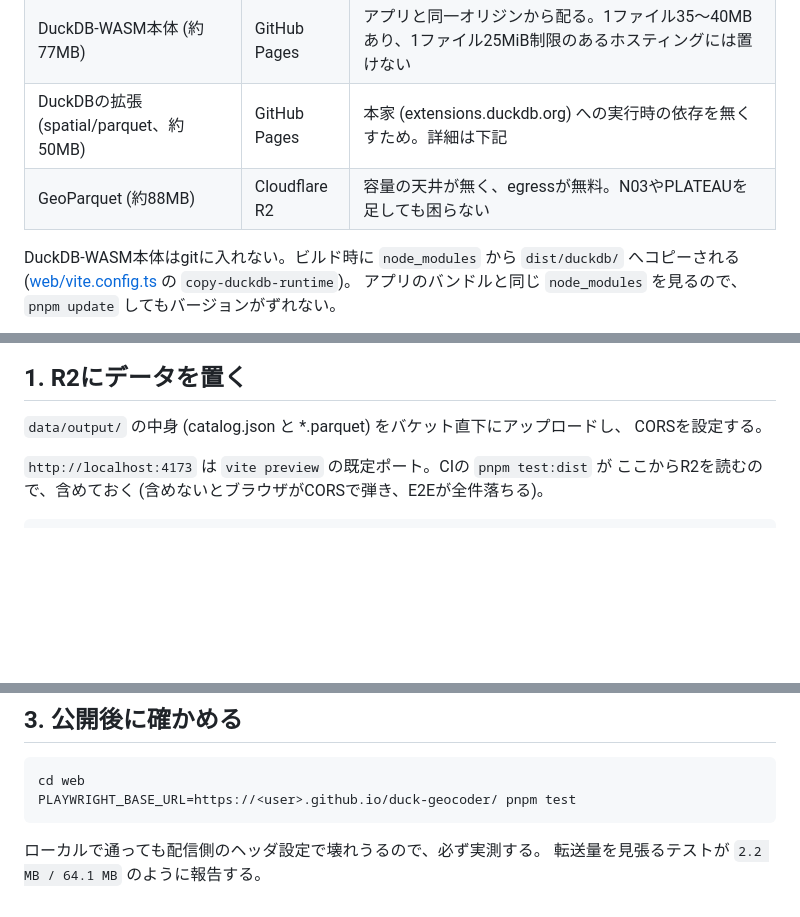
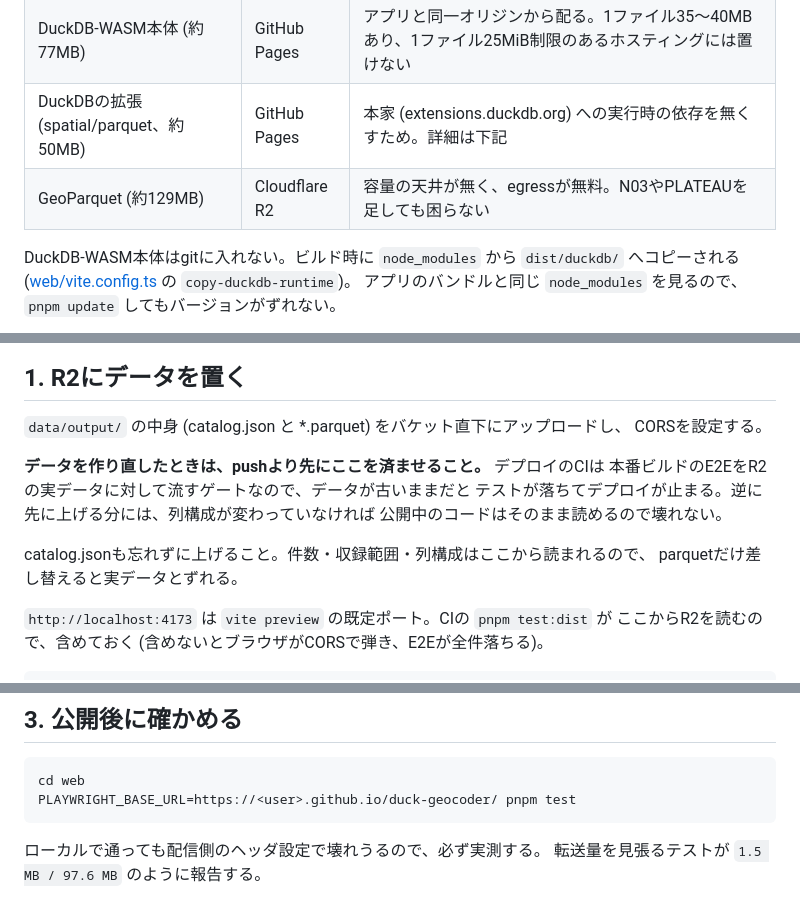
Before and after one commit to Strorkis/duck-geocoder, a Markdown page: docs/deploy.md, 3 parts joined by grey strips. GitHub-like rendering; blank space fills up the shorter version.

Commit message:
docs: データの差し替えはpushより先に行うことを書く
デプロイのCIは本番ビルドのE2EをR2の実データに対して流すゲートなので、
データが古いままpushするとテストが落ちてデプロイが止まる。順番の非対称性を
理由ごと残す。あわせて、海域を削って変わった数字を直す。

Co-Authored-By: Claude Opus 5 <noreply@anthropic.com>

````diff
--- a/docs/deploy.md
+++ b/docs/deploy.md
@@ -7,7 +7,7 @@
 | アプリ (約1.2MB) | GitHub Pages | — |
 | DuckDB-WASM本体 (約77MB) | GitHub Pages | アプリと同一オリジンから配る。1ファイル35〜40MBあり、1ファイル25MiB制限のあるホスティングには置けない |
 | DuckDBの拡張 (spatial/parquet、約50MB) | GitHub Pages | 本家 (extensions.duckdb.org) への実行時の依存を無くすため。詳細は下記 |
-| GeoParquet (約88MB) | Cloudflare R2 | 容量の天井が無く、egressが無料。N03やPLATEAUを足しても困らない |
+| GeoParquet (約129MB) | Cloudflare R2 | 容量の天井が無く、egressが無料。N03やPLATEAUを足しても困らない |
 
 DuckDB-WASM本体はgitに入れない。ビルド時に `node_modules` から `dist/duckdb/` へコピーされる
 ([web/vite.config.ts](../web/vite.config.ts) の `copy-duckdb-runtime`)。
@@ -64,6 +64,14 @@ VITE_BASE_PATH=/duck-geocoder/ pnpm test:dist
 `data/output/` の中身 (catalog.json と *.parquet) をバケット直下にアップロードし、
 CORSを設定する。
 
+**データを作り直したときは、pushより先にここを済ませること。** デプロイのCIは
+本番ビルドのE2EをR2の実データに対して流すゲートなので、データが古いままだと
+テストが落ちてデプロイが止まる。逆に先に上げる分には、列構成が変わっていなければ
+公開中のコードはそのまま読めるので壊れない。
+
+catalog.jsonも忘れずに上げること。件数・収録範囲・列構成はここから読まれるので、
+parquetだけ差し替えると実データとずれる。
+
 `http://localhost:4173` は `vite preview` の既定ポート。CIの `pnpm test:dist` が
 ここからR2を読むので、含めておく (含めないとブラウザがCORSで弾き、E2Eが全件落ちる)。
 
@@ -113,4 +121,4 @@ PLAYWRIGHT_BASE_URL=https://<user>.github.io/duck-geocoder/ pnpm test
 ```
 
 ローカルで通っても配信側のヘッダ設定で壊れうるので、必ず実測する。
-転送量を見張るテストが `2.2 MB / 64.1 MB` のように報告する。
+転送量を見張るテストが `1.5 MB / 97.6 MB` のように報告する。
````
